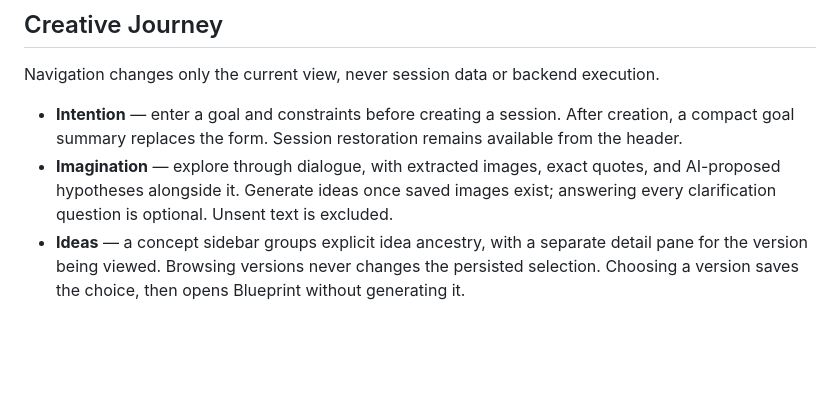
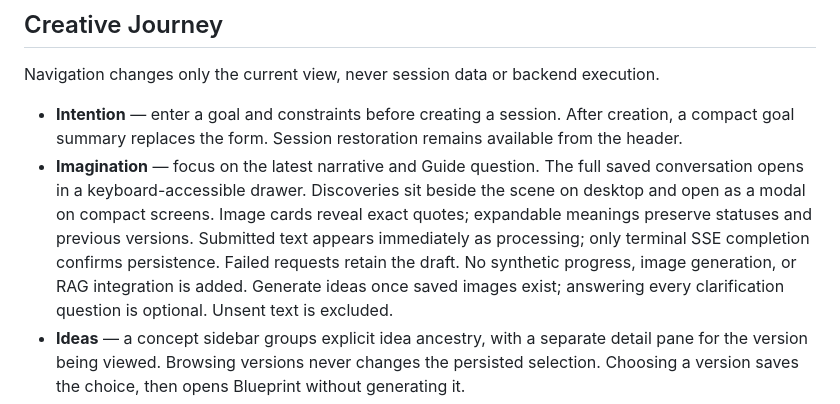
Before and after one commit to mariiaml1/musecapsule, a Markdown page: frontend/README.md, the part around one of its changes. Drawn GitHub-style; blank space fills up the shorter version.

```diff
--- a/frontend/README.md
+++ b/frontend/README.md
@@ -71,8 +71,13 @@ Navigation changes only the current view, never session data or backend executio
 - **Intention** — enter a goal and constraints before creating a session. After
   creation, a compact goal summary replaces the form. Session restoration remains
   available from the header.
-- **Imagination** — explore through dialogue, with extracted images, exact quotes,
-  and AI-proposed hypotheses alongside it. Generate ideas once saved images exist;
+- **Imagination** — focus on the latest narrative and Guide question. The full
+  saved conversation opens in a keyboard-accessible drawer. Discoveries sit beside
+  the scene on desktop and open as a modal on compact screens. Image cards reveal
+  exact quotes; expandable meanings preserve statuses and previous versions.
+  Submitted text appears immediately as processing; only terminal SSE completion
+  confirms persistence. Failed requests retain the draft. No synthetic progress,
+  image generation, or RAG integration is added. Generate ideas once saved images exist;
   answering every clarification question is optional. Unsent text is excluded.
 - **Ideas** — a concept sidebar groups explicit idea ancestry, with a separate
   detail pane for the version being viewed. Browsing versions never changes the
```
Also changed, not shown: other parts of frontend/README.md (+25 -0 lines), docs/images/imagination-workspace.png (added), 7 other files.
